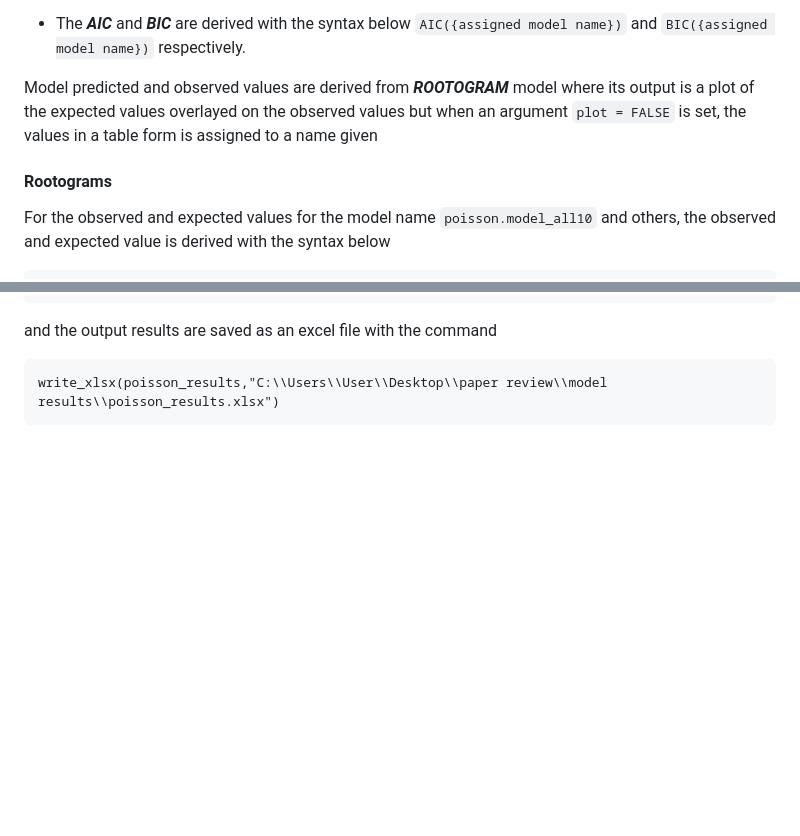
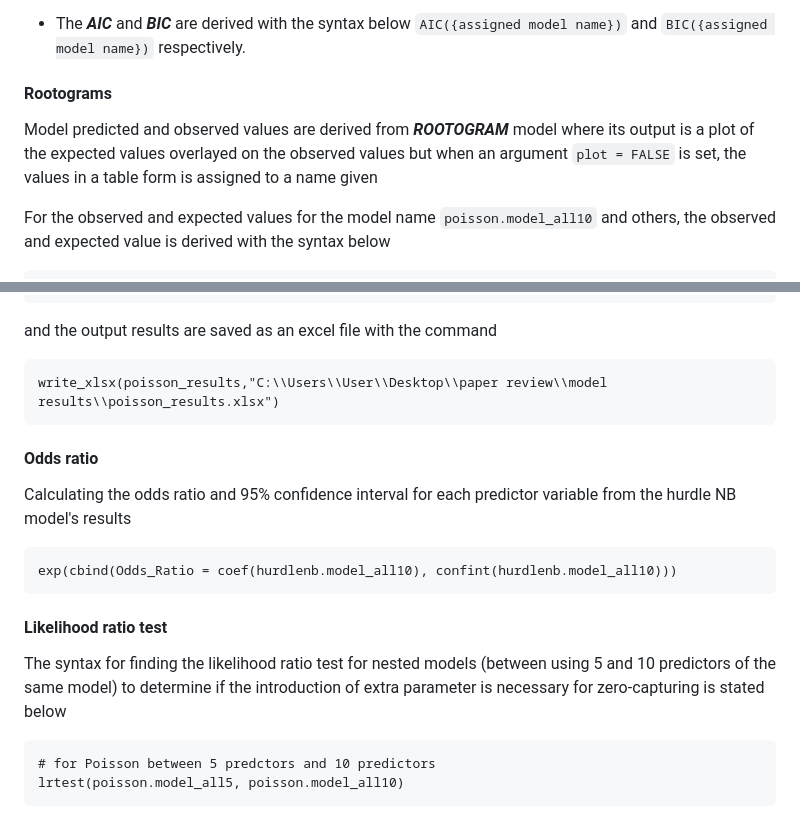
Before and after one commit to kojonketia/Using-hurdle-models-to-analyze-schistosomiasis-count-data, a Markdown page: README.md, 2 parts joined by grey strips. Rendered like a GitHub page; blank space fills up the shorter version.

````diff
--- a/README.md
+++ b/README.md
@@ -48,9 +48,10 @@ In the "ModelComparison.Rmd" file, "count_data" is the name assigned to the schi
 
 * The ***AIC*** and ***BIC*** are derived with the syntax below `AIC({assigned model name})` and `BIC({assigned model name})` respectively.
 
-Model predicted and observed values are derived from ***ROOTOGRAM*** model where its output is a plot of the expected values overlayed on the observed values but when an argument `plot = FALSE` is set, the values in a table form is assigned to a name given
 
 #### Rootograms
+
+Model predicted and observed values are derived from ***ROOTOGRAM*** model where its output is a plot of the expected values overlayed on the observed values but when an argument `plot = FALSE` is set, the values in a table form is assigned to a name given
 
 For the observed and expected values for the model name `poisson.model_all10` and others, the observed and expected value is derived with the syntax below
 ```
@@ -66,3 +67,19 @@ and the output results are saved as an excel file with the command
 ```
 write_xlsx(poisson_results,"C:\\Users\\User\\Desktop\\paper review\\model results\\poisson_results.xlsx")
 ```
+#### Odds ratio
+
+Calculating the odds ratio and 95% confidence interval for each predictor variable from the hurdle NB model's results
+
+```
+exp(cbind(Odds_Ratio = coef(hurdlenb.model_all10), confint(hurdlenb.model_all10)))
+```
+
+#### Likelihood ratio test
+
+The syntax for finding the likelihood ratio test for nested models (between using 5 and 10 predictors of the same model) to determine if the introduction of extra parameter is necessary for zero-capturing is stated below
+
+```
+# for Poisson between 5 predctors and 10 predictors
+lrtest(poisson.model_all5, poisson.model_all10)
+```
````
